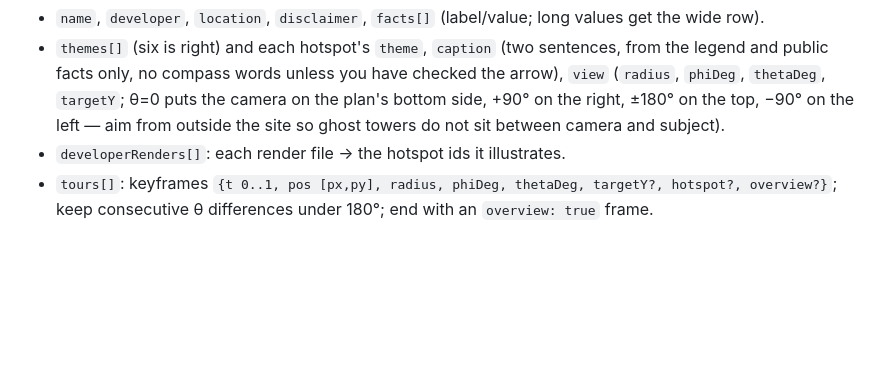
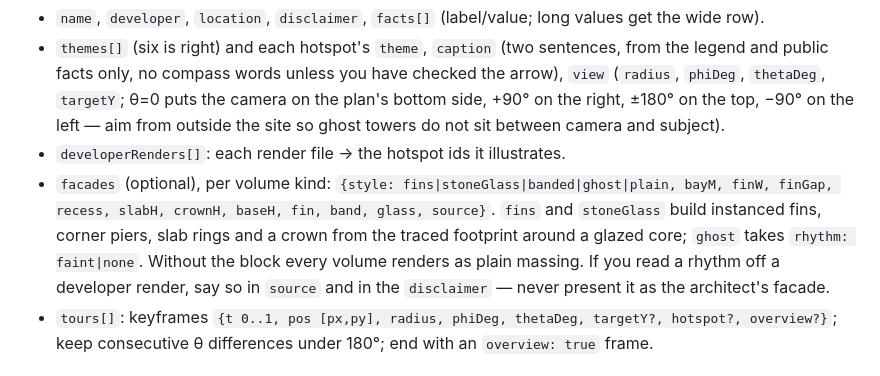
Before and after one commit to dsoldano/creatura-showroom, a Markdown page: docs/adding-a-project.md, the part around the change. GitHub-like rendering; blank space fills up the shorter version.

```diff
--- a/docs/adding-a-project.md
+++ b/docs/adding-a-project.md
@@ -28,6 +28,7 @@ Copy the shape of `projects/belvedere/site.json`:
 - `name`, `developer`, `location`, `disclaimer`, `facts[]` (label/value; long values get the wide row).
 - `themes[]` (six is right) and each hotspot's `theme`, `caption` (two sentences, from the legend and public facts only, no compass words unless you have checked the arrow), `view` (`radius`, `phiDeg`, `thetaDeg`, `targetY`; θ=0 puts the camera on the plan's bottom side, +90° on the right, ±180° on the top, −90° on the left — aim from outside the site so ghost towers do not sit between camera and subject).
 - `developerRenders[]`: each render file → the hotspot ids it illustrates.
+- `facades` (optional), per volume kind: `{style: fins|stoneGlass|banded|ghost|plain, bayM, finW, finGap, recess, slabH, crownH, baseH, fin, band, glass, source}`. `fins` and `stoneGlass` build instanced fins, corner piers, slab rings and a crown from the traced footprint around a glazed core; `ghost` takes `rhythm: faint|none`. Without the block every volume renders as plain massing. If you read a rhythm off a developer render, say so in `source` and in the `disclaimer` — never present it as the architect's facade.
 - `tours[]`: keyframes `{t 0..1, pos [px,py], radius, phiDeg, thetaDeg, targetY?, hotspot?, overview?}`; keep consecutive θ differences under 180°; end with an `overview: true` frame.
 
 ## 3. Build assets (20 min)
```
Also changed, not shown: README.md (+3 -3 lines).
